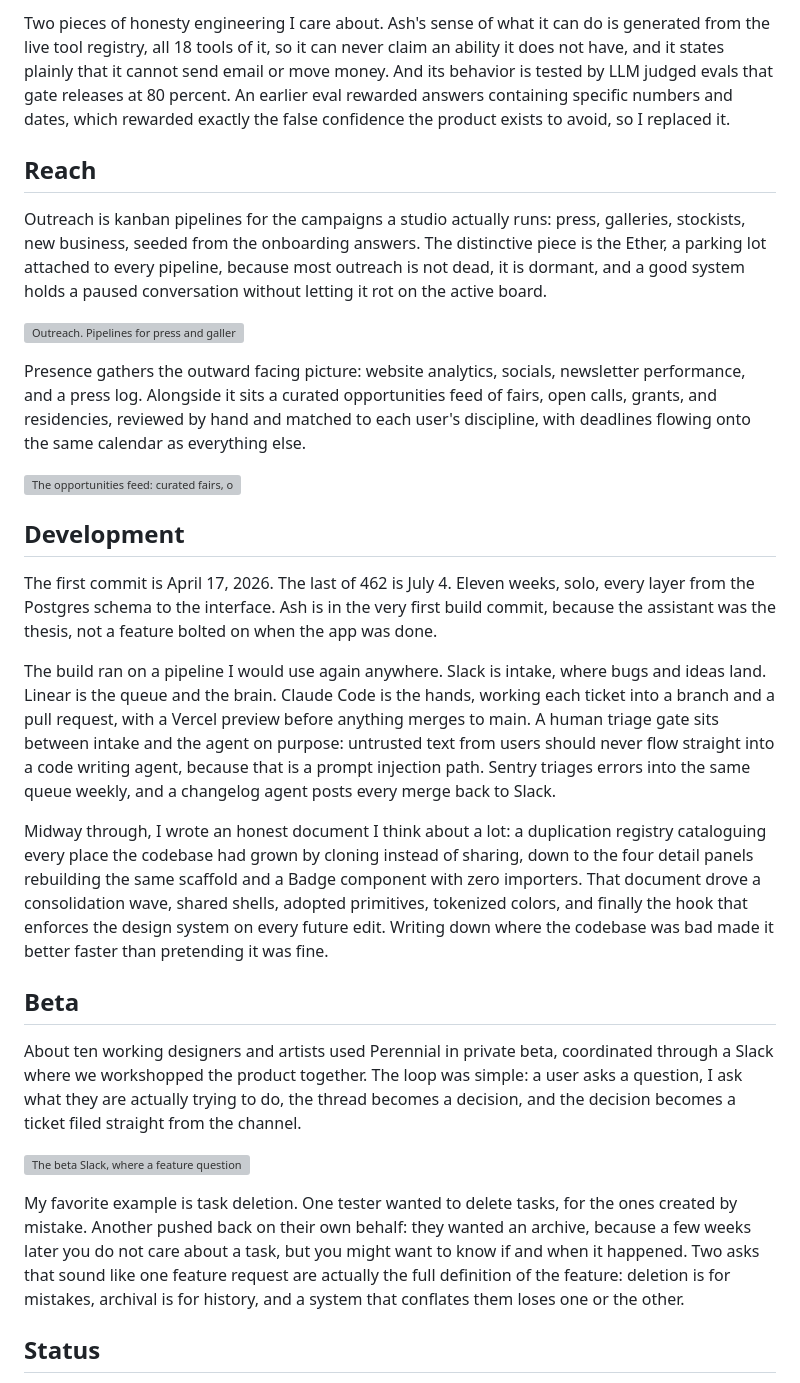
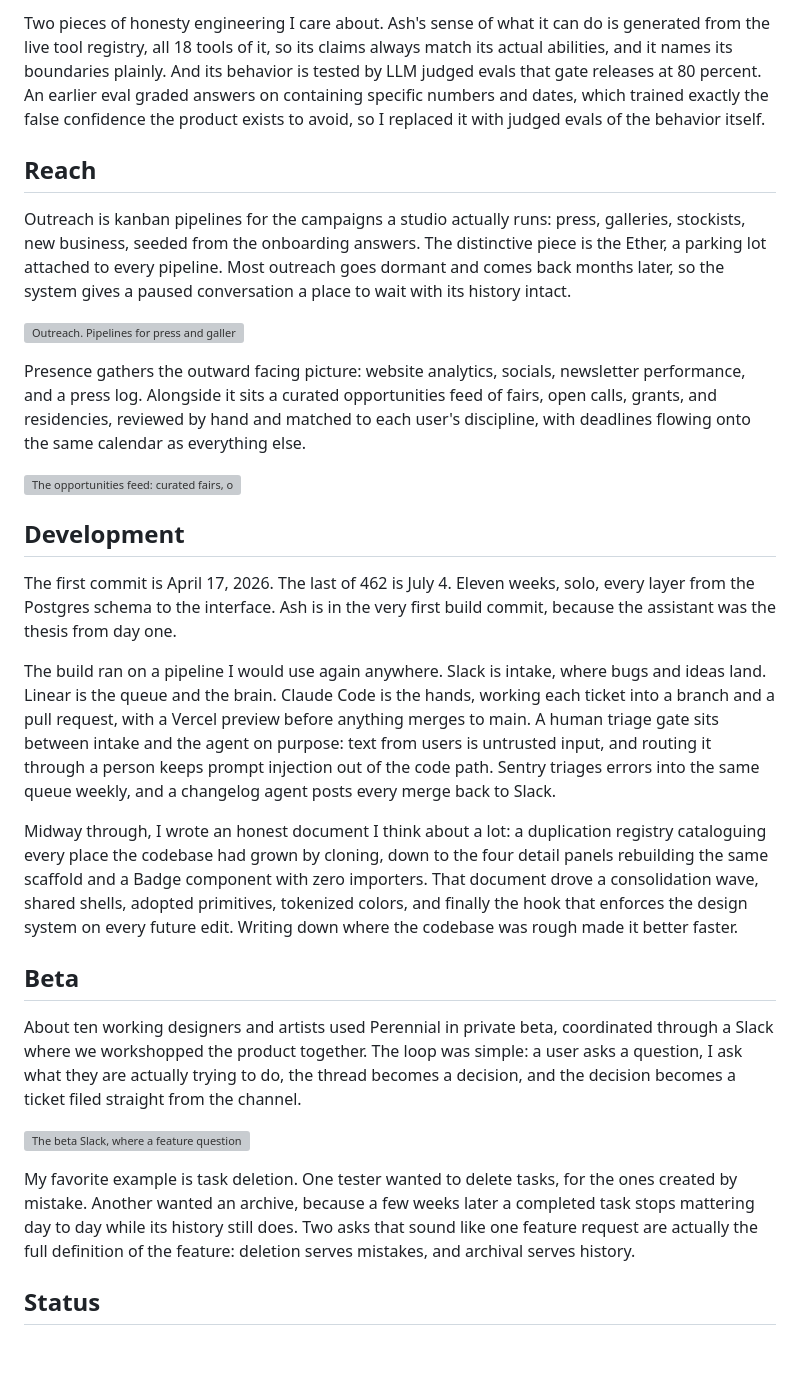
Before and after one commit to elliottsrosenberg-byte/26-site, a Markdown page: content/projects/perennial.md, the part around one of its changes. GitHub-like rendering; blank space fills up the shorter version; grey boxes are pictures that could not be loaded.

```diff
--- a/content/projects/perennial.md
+++ b/content/projects/perennial.md
@@ -70,9 +70,9 @@ Ash's expertise is built, not assumed. A hand written knowledge base covers pric
 
-Two pieces of honesty engineering I care about. Ash's sense of what it can do is generated from the live tool registry, all 18 tools of it, so it can never claim an ability it does not have, and it states plainly that it cannot send email or move money. And its behavior is tested by LLM judged evals that gate releases at 80 percent. An earlier eval rewarded answers containing specific numbers and dates, which rewarded exactly the false confidence the product exists to avoid, so I replaced it.
+Two pieces of honesty engineering I care about. Ash's sense of what it can do is generated from the live tool registry, all 18 tools of it, so its claims always match its actual abilities, and it names its boundaries plainly. And its behavior is tested by LLM judged evals that gate releases at 80 percent. An earlier eval graded answers on containing specific numbers and dates, which trained exactly the false confidence the product exists to avoid, so I replaced it with judged evals of the behavior itself.
 
 ## Reach
 
-Outreach is kanban pipelines for the campaigns a studio actually runs: press, galleries, stockists, new business, seeded from the onboarding answers. The distinctive piece is the Ether, a parking lot attached to every pipeline, because most outreach is not dead, it is dormant, and a good system holds a paused conversation without letting it rot on the active board.
+Outreach is kanban pipelines for the campaigns a studio actually runs: press, galleries, stockists, new business, seeded from the onboarding answers. The distinctive piece is the Ether, a parking lot attached to every pipeline. Most outreach goes dormant and comes back months later, so the system gives a paused conversation a place to wait with its history intact.
 
 ![Outreach. Pipelines for press and galleries, with the Ether holding paused targets.](/media/perennial/outreach.png)
 
@@ -82,11 +82,11 @@ Presence gathers the outward facing picture: website analytics, socials, newslet
 
 ## Development
 
-The first commit is April 17, 2026. The last of 462 is July 4. Eleven weeks, solo, every layer from the Postgres schema to the interface. Ash is in the very first build commit, because the assistant was the thesis, not a feature bolted on when the app was done.
+The first commit is April 17, 2026. The last of 462 is July 4. Eleven weeks, solo, every layer from the Postgres schema to the interface. Ash is in the very first build commit, because the assistant was the thesis from day one.
 
-The build ran on a pipeline I would use again anywhere. Slack is intake, where bugs and ideas land. Linear is the queue and the brain. Claude Code is the hands, working each ticket into a branch and a pull request, with a Vercel preview before anything merges to main. A human triage gate sits between intake and the agent on purpose: untrusted text from users should never flow straight into a code writing agent, because that is a prompt injection path. Sentry triages errors into the same queue weekly, and a changelog agent posts every merge back to Slack.
+The build ran on a pipeline I would use again anywhere. Slack is intake, where bugs and ideas land. Linear is the queue and the brain. Claude Code is the hands, working each ticket into a branch and a pull request, with a Vercel preview before anything merges to main. A human triage gate sits between intake and the agent on purpose: text from users is untrusted input, and routing it through a person keeps prompt injection out of the code path. Sentry triages errors into the same queue weekly, and a changelog agent posts every merge back to Slack.
 
-Midway through, I wrote an honest document I think about a lot: a duplication registry cataloguing every place the codebase had grown by cloning instead of sharing, down to the four detail panels rebuilding the same scaffold and a Badge component with zero importers. That document drove a consolidation wave, shared shells, adopted primitives, tokenized colors, and finally the hook that enforces the design system on every future edit. Writing down where the codebase was bad made it better faster than pretending it was fine.
+Midway through, I wrote an honest document I think about a lot: a duplication registry cataloguing every place the codebase had grown by cloning, down to the four detail panels rebuilding the same scaffold and a Badge component with zero importers. That document drove a consolidation wave, shared shells, adopted primitives, tokenized colors, and finally the hook that enforces the design system on every future edit. Writing down where the codebase was rough made it better faster.
 
 ## Beta
 
@@ -94,7 +94,7 @@ About ten working designers and artists used Perennial in private beta, coordina
 
 ![The beta Slack, where a feature question turned into a sharper definition than either request alone.](/media/perennial/beta-slack.svg "bare")
 
-My favorite example is task deletion. One tester wanted to delete tasks, for the ones created by mistake. Another pushed back on their own behalf: they wanted an archive, because a few weeks later you do not care about a task, but you might want to know if and when it happened. Two asks that sound like one feature request are actually the full definition of the feature: deletion is for mistakes, archival is for history, and a system that conflates them loses one or the other.
+My favorite example is task deletion. One tester wanted to delete tasks, for the ones created by mistake. Another wanted an archive, because a few weeks later a completed task stops mattering day to day while its history still does. Two asks that sound like one feature request are actually the full definition of the feature: deletion serves mistakes, and archival serves history.
 
 ## Status
 
```
Also changed, not shown: other parts of content/projects/perennial.md (+18 -18 lines).
